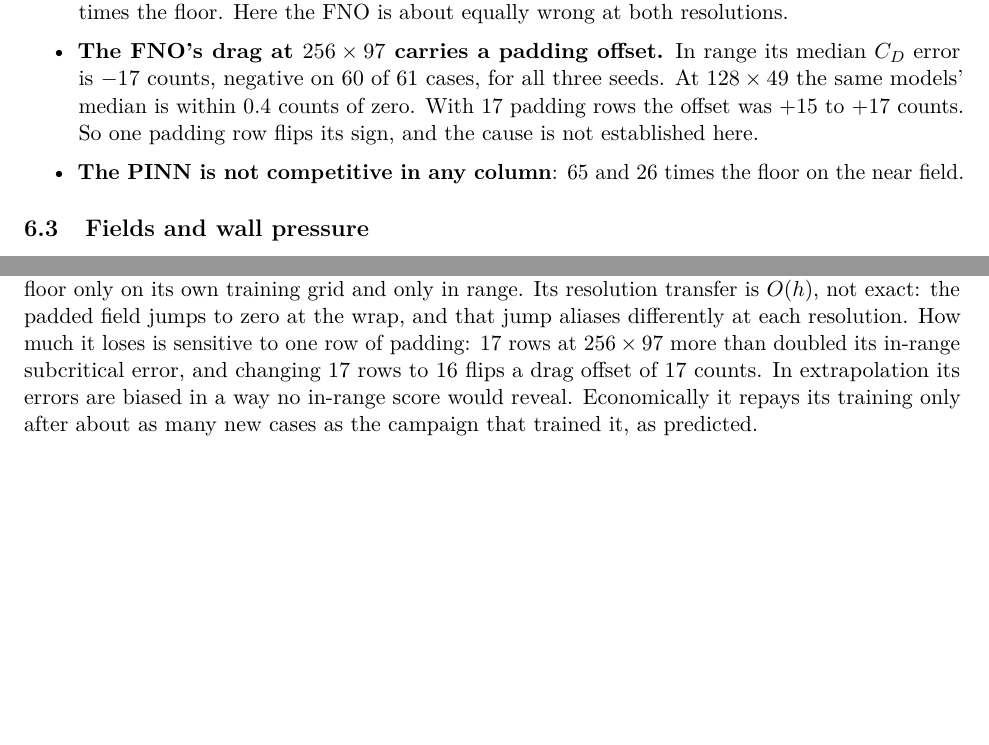
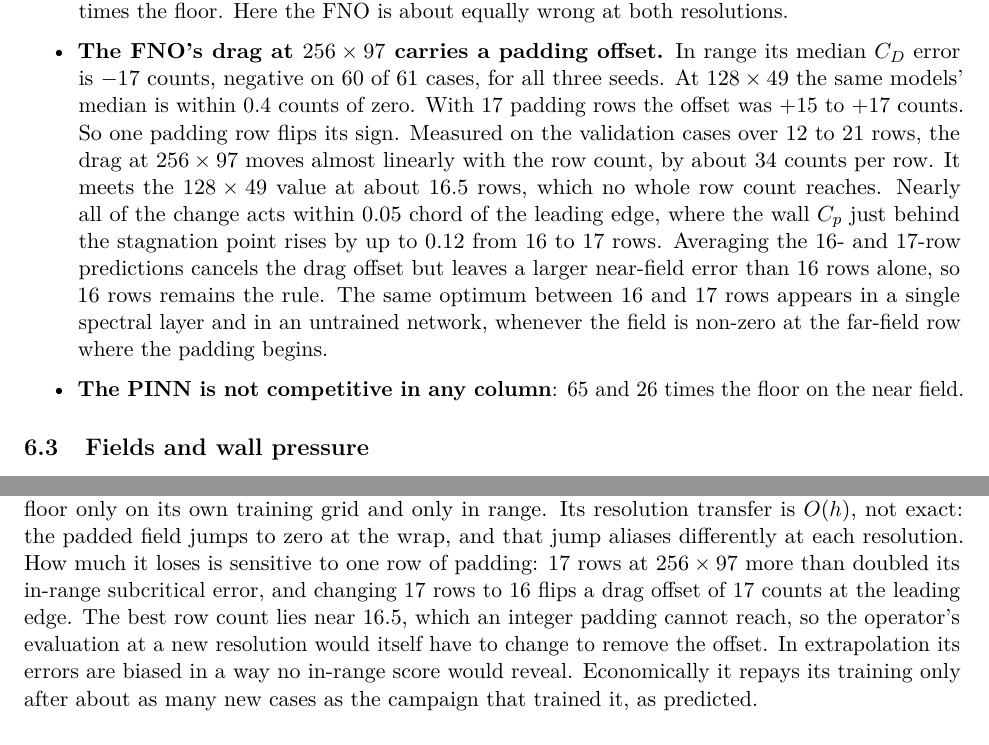
Before and after one commit to emarinhoss/airfoil-pinn-no, a LaTeX paper (docs/report/report.tex): two parts of pages 18 and 29 of 48, joined at a grey line, cut so that both start at the same text, the shorter picture padded with empty space. Compiled offline with pdfLaTeX.

Commit message:
Report: the FNO's drag offset is a leading-edge error with its optimum near 16.5 rows
The results bullet and the discussion now give the validation probe's
measurements, from docs/findings.md (2026-10-26):
- the drag moves about 34 counts per padding row;
- it crosses the 128x49 value near 16.5 rows;
- the change acts at the leading edge;
- averaging the 16- and 17-row predictions does not help the near field;
- the same optimum appears without training.
The bullet no longer says the cause is not established. report.pdf
needs rebuilding.

Co-Authored-By: Claude Opus 5.5 <noreply@anthropic.com>
Claude-Session: https://claude.ai/code/session_01AVnkbch1Mi7Z912fcnJkzD

```diff
--- a/docs/report/report.tex
+++ b/docs/report/report.tex
@@ -1032,7 +1032,15 @@ What the table says:
   \item \textbf{The FNO's drag at $256\times97$ carries a padding offset.} In range its median $\CD$
     error is $-17$ counts, negative on 60 of 61 cases, for all three seeds. At $128\times49$ the
     same models' median is within 0.4 counts of zero. With 17 padding rows the offset was $+15$ to
-    $+17$ counts. So one padding row flips its sign, and the cause is not established here.
+    $+17$ counts. So one padding row flips its sign. Measured on the validation cases over 12 to
+    21 rows, the drag at $256\times97$ moves almost linearly with the row count, by about 34 counts
+    per row. It meets the $128\times49$ value at about 16.5 rows, which no whole row count reaches.
+    Nearly all of the change acts within 0.05 chord of the leading edge, where the wall $\Cp$ just
+    behind the stagnation point rises by up to 0.12 from 16 to 17 rows. Averaging the 16- and
+    17-row predictions cancels the drag offset but leaves a larger near-field error than 16 rows
+    alone, so 16 rows remains the rule. The same optimum between 16 and 17 rows appears in a
+    single spectral layer and in an untrained network, whenever the field is non-zero at the
+    far-field row where the padding begins.
   \item \textbf{The PINN is not competitive in any column}: 65 and 26 times the floor on the near
     field.
 \end{itemize}
@@ -1577,7 +1585,9 @@ baseline exactly where that baseline is weak, at moving shocks. But it reaches t
 its own training grid and only in range. Its resolution transfer is $O(h)$, not exact: the padded
 field jumps to zero at the wrap, and that jump aliases differently at each resolution. How much it
 loses is sensitive to one row of padding: 17 rows at $256\times97$ more than doubled its in-range
-subcritical error, and changing 17 rows to 16 flips a drag offset of 17 counts. In
+subcritical error, and changing 17 rows to 16 flips a drag offset of 17 counts at the leading
+edge. The best row count lies near 16.5, which an integer padding cannot reach, so the operator's
+evaluation at a new resolution would itself have to change to remove the offset. In
 extrapolation its errors are biased in a way no in-range score would reveal. Economically it
 repays its training only after about as many new cases as the campaign that trained it, as
 predicted.
```
